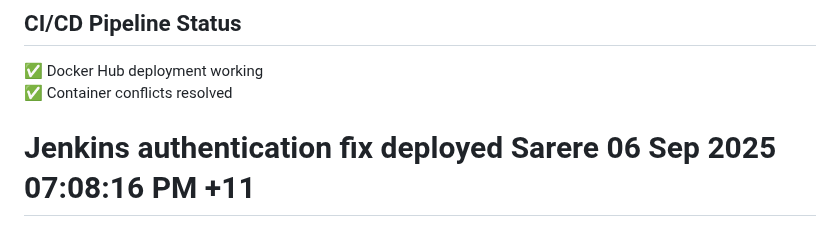
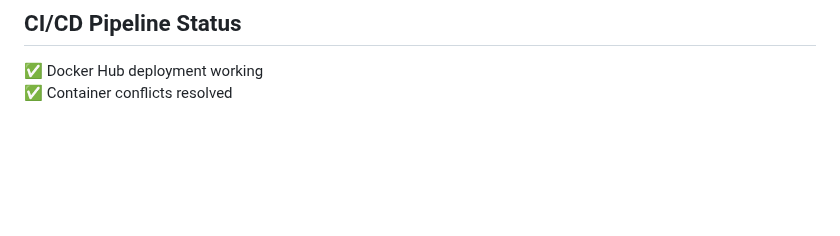
Before and after one commit to sabiut/qr-checkin-system, a Markdown page: README.md, the part around the change. Rendered like a GitHub page; blank space fills up the shorter version.

Commit message:
update readmin

```diff
--- a/README.md
+++ b/README.md
@@ -139,4 +139,3 @@ The system is designed to work with limited internet connectivity:
 ## CI/CD Pipeline Status
 ✅ Docker Hub deployment working
 ✅ Container conflicts resolved
-# Jenkins authentication fix deployed Sarere 06 Sep 2025 07:08:16 PM +11
```
